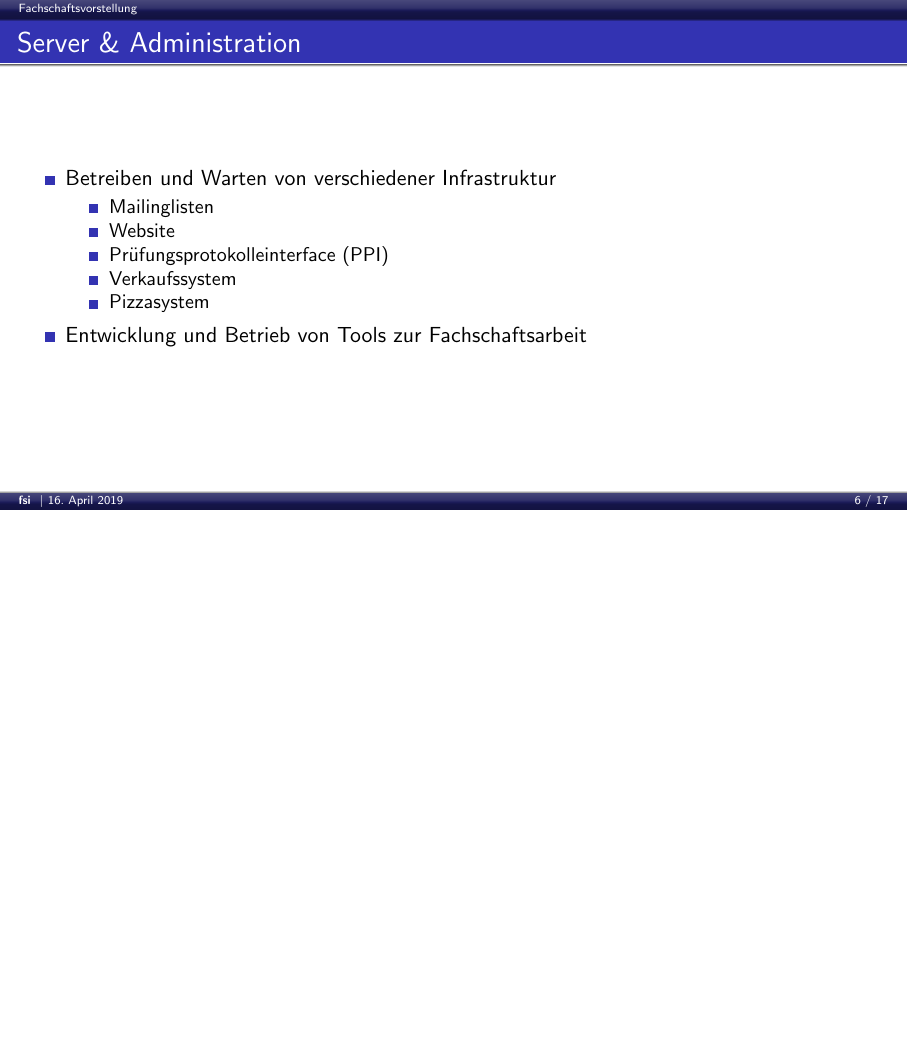
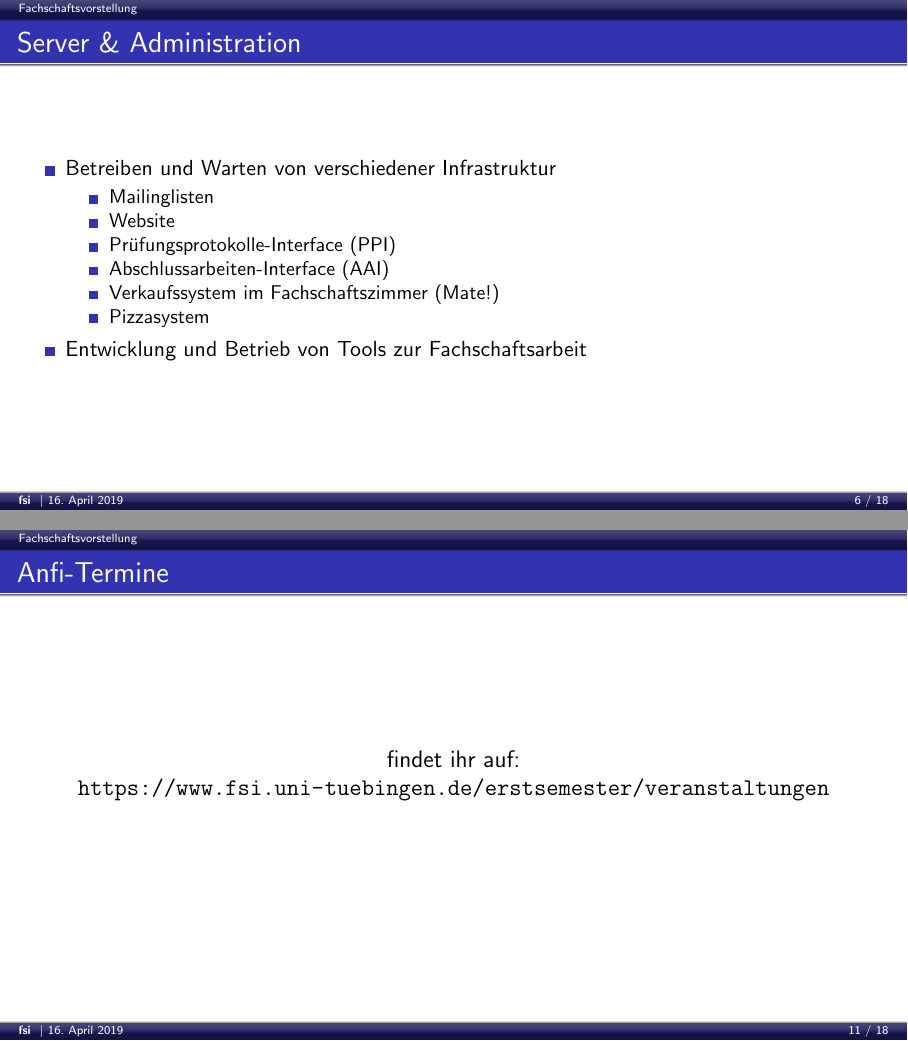
Before and after one commit to fsi-tue/anfipraesentation, LaTeX slides (presentation.tex): page 23 of 80 before the commit and pages 24 and 59 of 82 after it, the two joined at a grey line, the shorter picture padded with empty space. Compiled offline with pdfLaTeX.

Commit message:
update for ss19

```diff
--- a/presentation.tex
+++ b/presentation.tex
@@ -101,8 +101,9 @@
 			\begin{itemize}[<+->]
 				\item Mailinglisten
 				\item Website
-				\item Prüfungsprotokolleinterface (PPI)
-				\item Verkaufssystem
+				\item Prüfungsprotokolle-Interface (PPI)
+				\item Abschlussarbeiten-Interface (AAI)
+				\item Verkaufssystem im Fachschaftszimmer (Mate!)
 				\item Pizzasystem
 			\end{itemize}
 			\item Entwicklung und Betrieb von Tools zur Fachschaftsarbeit
@@ -190,6 +192,11 @@
 		\column{0.6\linewidth}
 		\includegraphics[width=\linewidth]{pictures/fruehstueck_18.jpg}
 	\end{columns}
+	\end{frame}
+
+	\begin{frame}{Anfi-Termine}
+		\centering
+		\large findet ihr auf: \\ \url{https://www.fsi.uni-tuebingen.de/erstsemester/veranstaltungen}
 	\end{frame}
 
 	\begin{frame}{Anfibrief und Anfiheft}
```
Also changed, not shown: presentation.tex (3 more changed lines).
